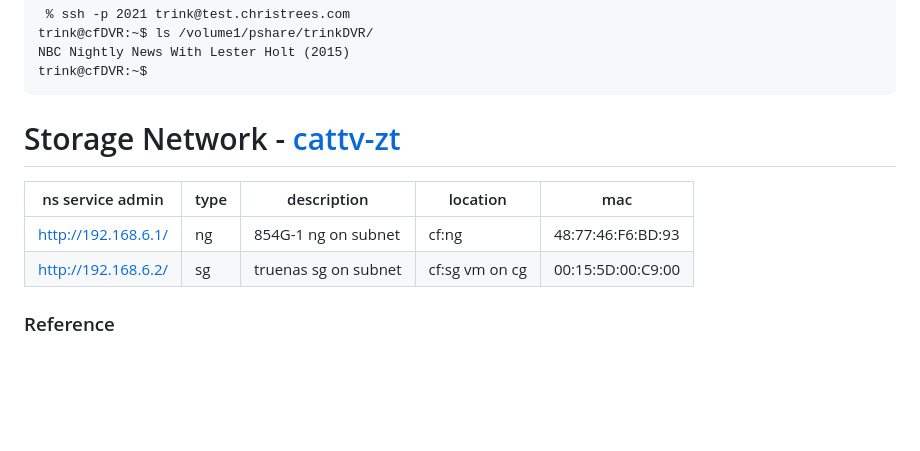
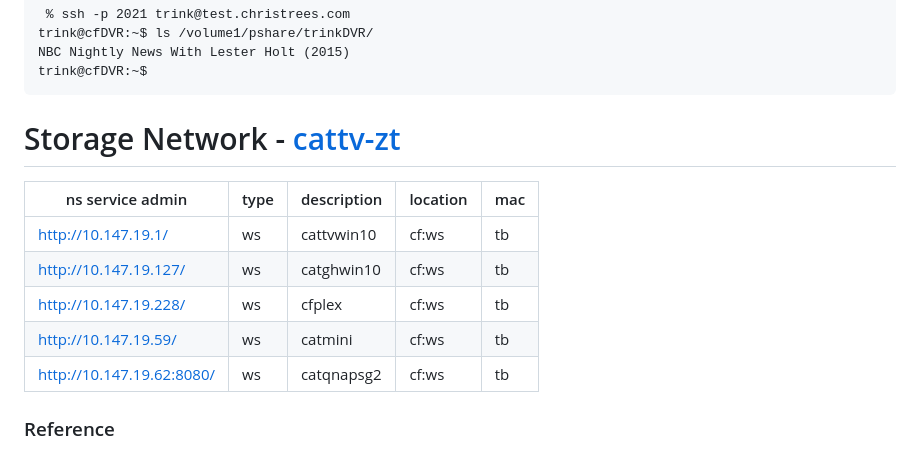
Before and after one commit to 2cld/cf, a Markdown page: docs/README.md, the part around one of its changes. Rendered like a GitHub page; blank space fills up the shorter version.

```diff
--- a/docs/README.md
+++ b/docs/README.md
@@ -161,8 +161,11 @@ trink@cfDVR:~$
 
 | ns service admin    | type    | description | location    | mac |
 |---------------------|---------|-------------|-------------|-----|
-| [http://192.168.6.1/](http://192.168.6.1/) | ng | 854G-1 ng on subnet | cf:ng | 48:77:46:F6:BD:93 |
-| [http://192.168.6.2/](http://192.168.6.2/) | sg | truenas sg on subnet | cf:sg vm on cg | 00:15:5D:00:C9:00 |
+| [http://10.147.19.1/](http://10.147.19.1/) | ws | cattvwin10 | cf:ws |tb |
+| [http://10.147.19.127/](http://10.147.19.127/) | ws | catghwin10 | cf:ws |tb |
+| [http://10.147.19.228/](http://10.147.19.228/) | ws | cfplex | cf:ws |tb |
+| [http://10.147.19.59/](http://10.147.19.59/) | ws | catmini | cf:ws |tb |
+| [http://10.147.19.62:8080/](http://10.147.19.62:8080/) | ws | catqnapsg2 | cf:ws |tb |
 
 
 ### Reference
```
Also changed, not shown: other parts of docs/README.md (+1 -1 lines).
